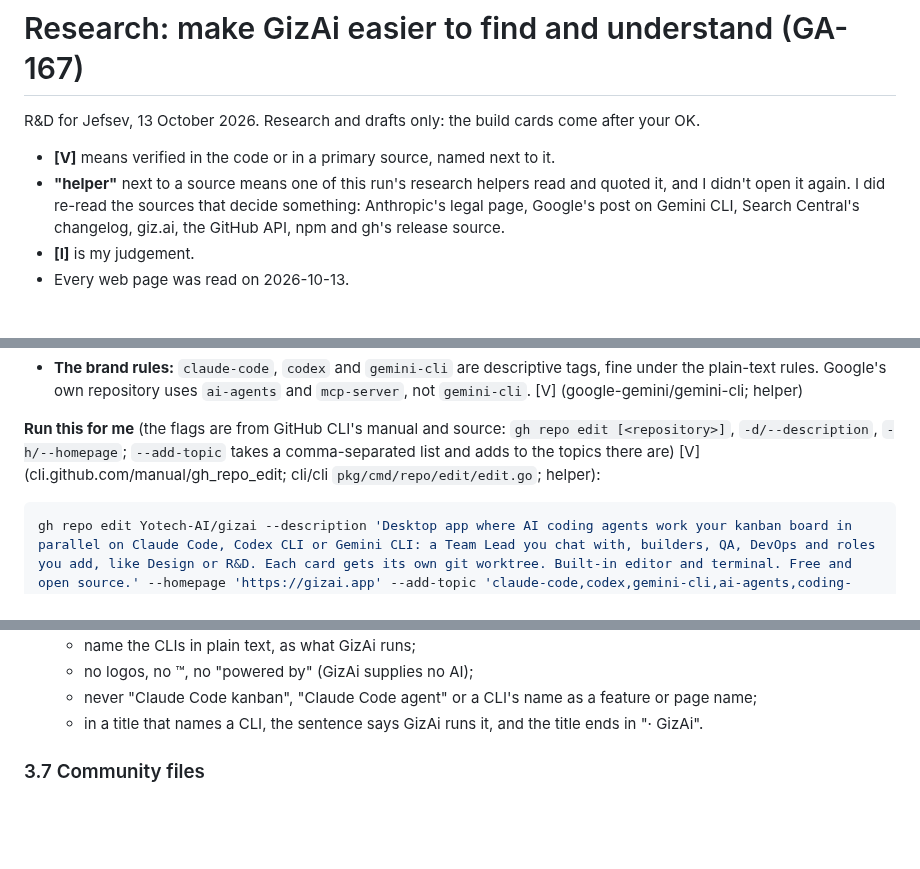
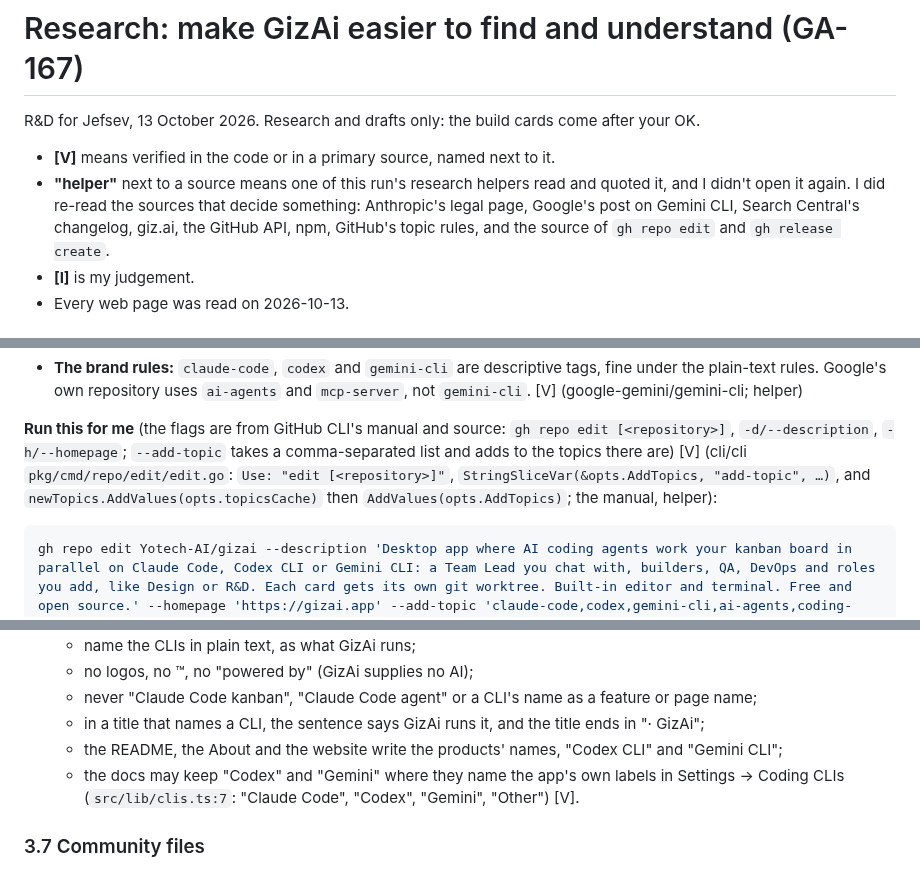
Before and after one commit to Yotech-AI/gizai, a Markdown page: docs/research/findability.md, 3 parts joined by grey strips. Rendered like a GitHub page; blank space fills up the shorter version.

Commit message:
Research GA-167: the topic rules and gh repo edit checked at the source, and how the CLIs are named in docs
Co-Authored-By: Claude Opus 5.5 <noreply@anthropic.com>

````diff
--- a/docs/research/findability.md
+++ b/docs/research/findability.md
@@ -5,7 +5,8 @@ R&D for Jefsev, 13 October 2026. Research and drafts only: the build cards come
 - **[V]** means verified in the code or in a primary source, named next to it.
 - **"helper"** next to a source means one of this run's research helpers read and quoted it, and I didn't open it
   again. I did re-read the sources that decide something: Anthropic's legal page, Google's post on Gemini CLI, Search
-  Central's changelog, giz.ai, the GitHub API, npm and gh's release source.
+  Central's changelog, giz.ai, the GitHub API, npm, GitHub's topic rules, and the source of `gh repo edit` and
+  `gh release create`.
 - **[I]** is my judgement.
 - Every web page was read on 2026-10-13.
 
@@ -131,7 +132,8 @@ git-worktree, mcp, code-review, developer-tools, desktop-app, tauri, rust, linux
 
 **Run this for me** (the flags are from GitHub CLI's manual and source: `gh repo edit [<repository>]`, `-d/--description`,
 `-h/--homepage`; `--add-topic` takes a comma-separated list and adds to the topics there are) [V]
-(cli.github.com/manual/gh_repo_edit; cli/cli `pkg/cmd/repo/edit/edit.go`; helper):
+(cli/cli `pkg/cmd/repo/edit/edit.go`: `Use: "edit [<repository>]"`, `StringSliceVar(&opts.AddTopics, "add-topic", …)`,
+and `newTopics.AddValues(opts.topicsCache)` then `AddValues(opts.AddTopics)`; the manual, helper):
 
 ```sh
 gh repo edit Yotech-AI/gizai --description 'Desktop app where AI coding agents work your kanban board in parallel on Claude Code, Codex CLI or Gemini CLI: a Team Lead you chat with, builders, QA, DevOps and roles you add, like Design or R&D. Each card gets its own git worktree. Built-in editor and terminal. Free and open source.' --homepage 'https://gizai.app' --add-topic 'claude-code,codex,gemini-cli,ai-agents,coding-agents,multi-agent,agentic-coding,agent-orchestration,kanban,git-worktree,mcp,code-review,developer-tools,desktop-app,tauri,rust,linux,macos,windows,omarchy'
@@ -373,7 +375,10 @@ What it means [I]:
   - name the CLIs in plain text, as what GizAi runs;
   - no logos, no ™, no "powered by" (GizAi supplies no AI);
   - never "Claude Code kanban", "Claude Code agent" or a CLI's name as a feature or page name;
-  - in a title that names a CLI, the sentence says GizAi runs it, and the title ends in "· GizAi".
+  - in a title that names a CLI, the sentence says GizAi runs it, and the title ends in "· GizAi";
+  - the README, the About and the website write the products' names, "Codex CLI" and "Gemini CLI";
+  - the docs may keep "Codex" and "Gemini" where they name the app's own labels in Settings → Coding CLIs
+    (`src/lib/clis.ts:7`: "Claude Code", "Codex", "Gemini", "Other") [V].
 
 ### 3.7 Community files
 
````
Also changed, not shown: other parts of docs/research/findability.md (+1 -1 lines).
